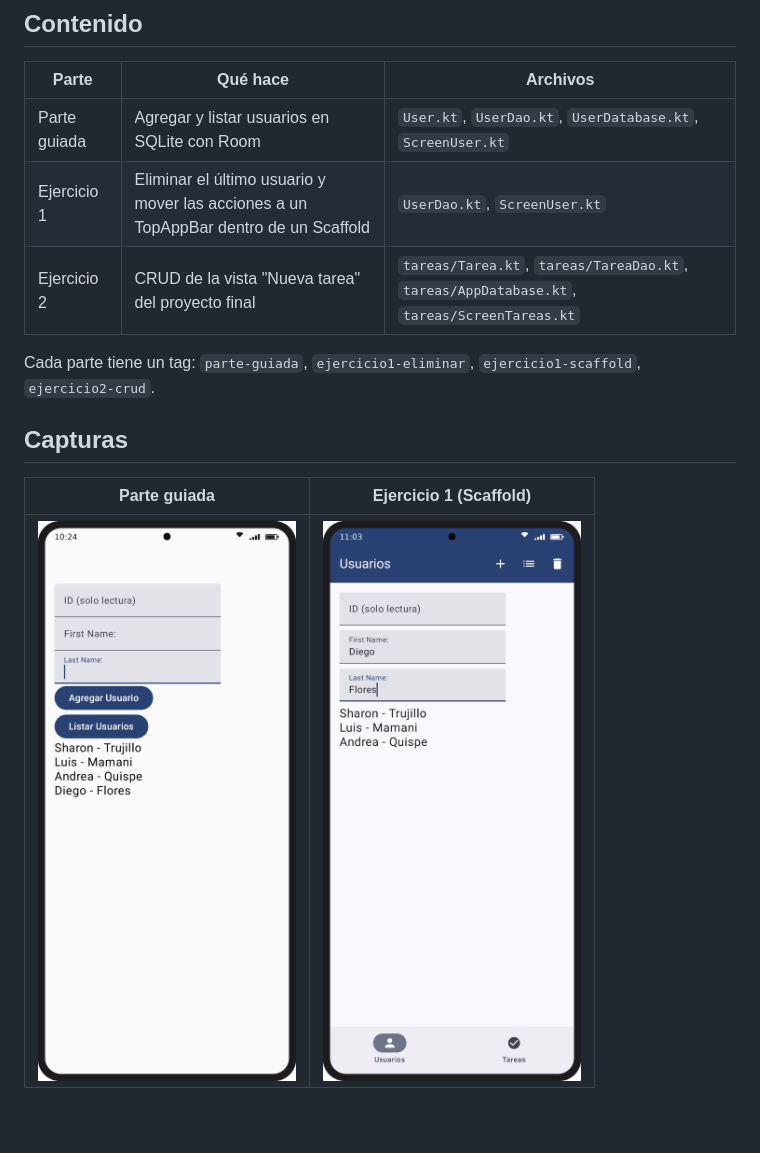
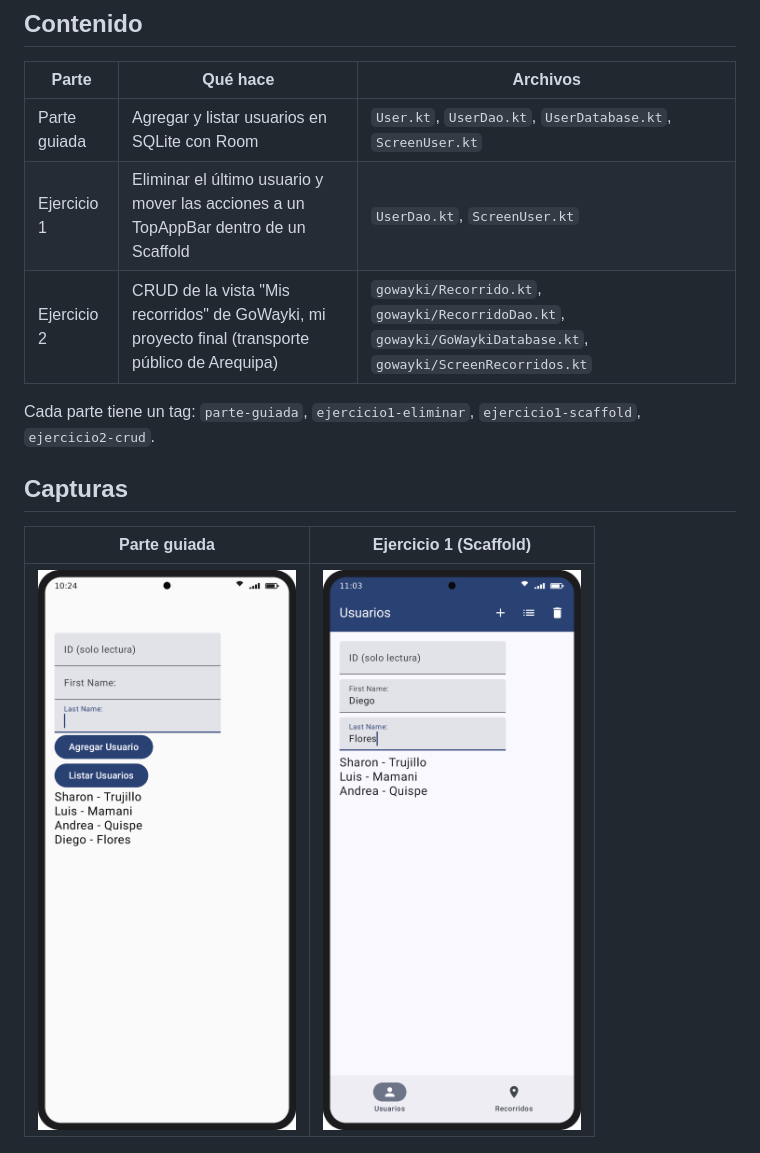
Before and after one commit to JenniferTS/lab07-room-sqlite, a Markdown page: README.md, the part around one of its changes. GitHub-like rendering; pictures changed too: docs/capturas/ej1_scaffold.png; blank space fills up the shorter version.

Commit message:
docs: actualizar README y capturas con el ejercicio de GoWayki

```diff
--- a/README.md
+++ b/README.md
@@ -10,7 +10,7 @@ Proyecto **DatosSinMVVM** hecho con Kotlin, Jetpack Compose y Room.
 |---|---|---|
 | Parte guiada | Agregar y listar usuarios en SQLite con Room | `User.kt`, `UserDao.kt`, `UserDatabase.kt`, `ScreenUser.kt` |
 | Ejercicio 1 | Eliminar el último usuario y mover las acciones a un TopAppBar dentro de un Scaffold | `UserDao.kt`, `ScreenUser.kt` |
-| Ejercicio 2 | CRUD de la vista "Nueva tarea" del proyecto final | `tareas/Tarea.kt`, `tareas/TareaDao.kt`, `tareas/AppDatabase.kt`, `tareas/ScreenTareas.kt` |
+| Ejercicio 2 | CRUD de la vista "Mis recorridos" de GoWayki, mi proyecto final (transporte público de Arequipa) | `gowayki/Recorrido.kt`, `gowayki/RecorridoDao.kt`, `gowayki/GoWaykiDatabase.kt`, `gowayki/ScreenRecorridos.kt` |
 
 Cada parte tiene un tag: `parte-guiada`, `ejercicio1-eliminar`, `ejercicio1-scaffold`, `ejercicio2-crud`.
 
```
Also changed, not shown: other parts of README.md (+1 -1 lines), docs/capturas/ej2_crud.png.
